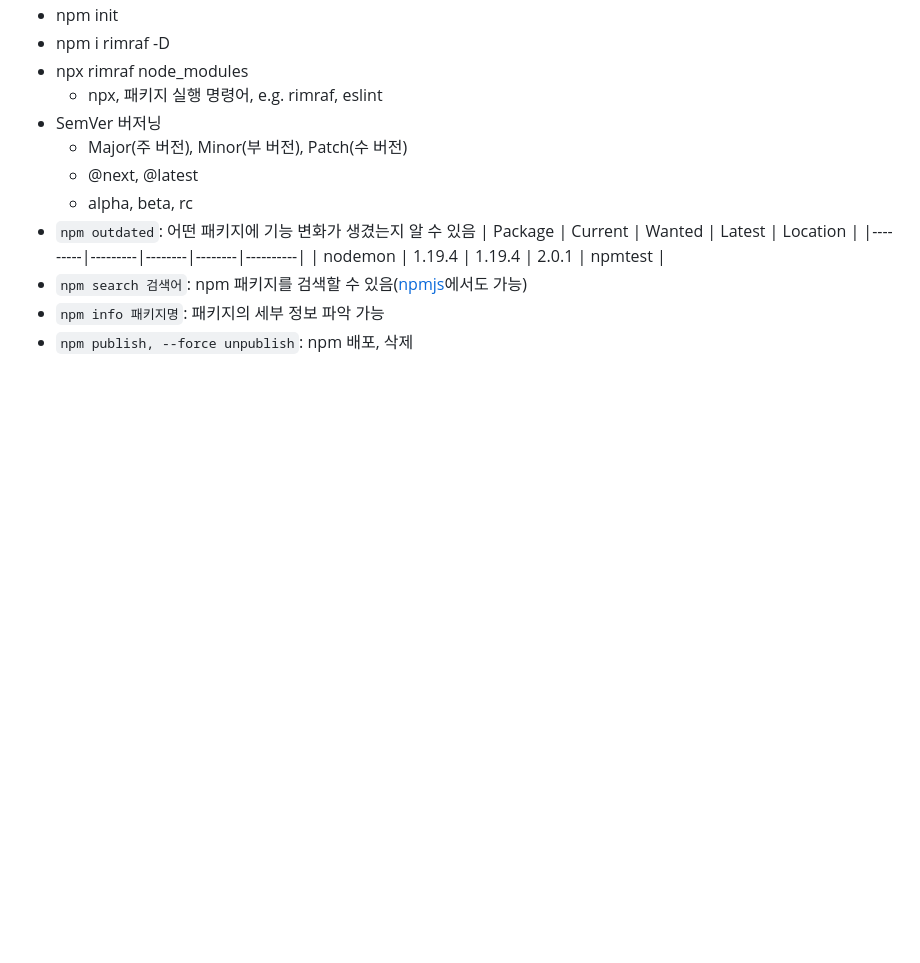
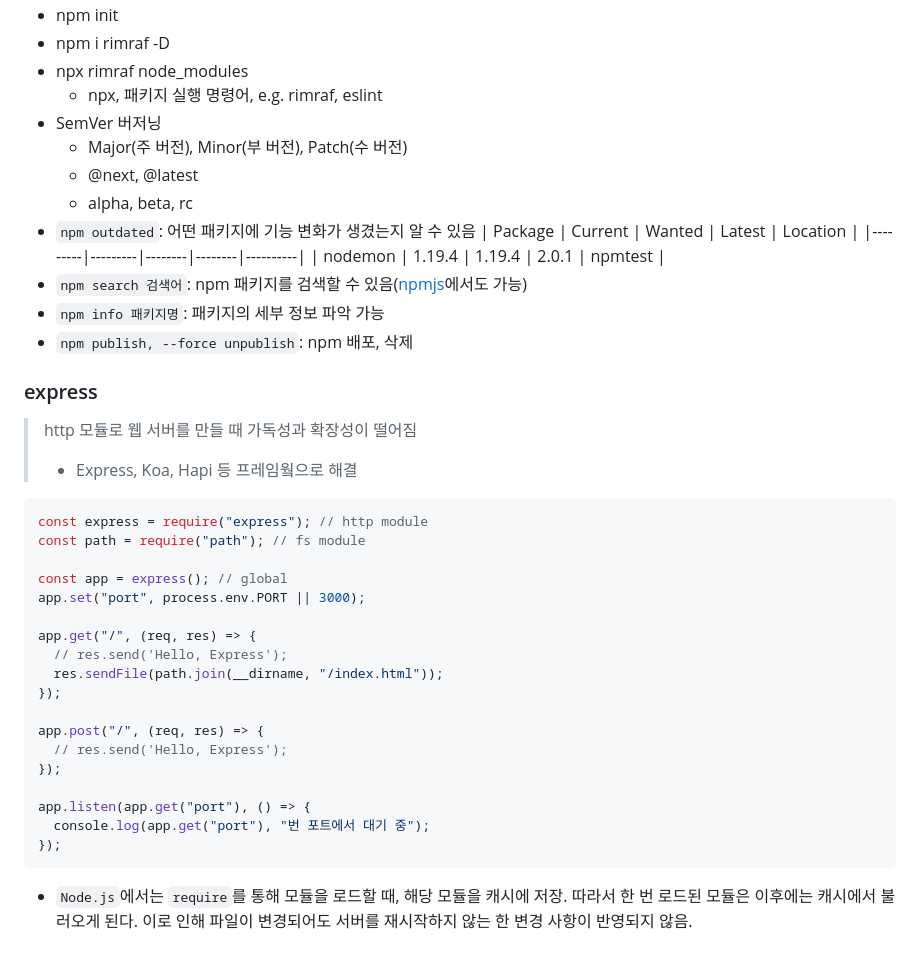
Before and after one commit to dltlaos11/TIL, a Markdown page: Node/Readme.md, the part around the change. GitHub-like rendering; blank space fills up the shorter version.

Commit message:
study[Node]: express html 서빙

````diff
--- a/Node/Readme.md
+++ b/Node/Readme.md
@@ -1720,3 +1720,32 @@ if (cluster.isMaster) {
 - `npm search 검색어`: npm 패키지를 검색할 수 있음([npmjs](npmJs.com)에서도 가능)
 - `npm info 패키지명`: 패키지의 세부 정보 파악 가능
 - `npm publish, --force unpublish`: npm 배포, 삭제
+
+### express
+
+> http 모듈로 웹 서버를 만들 때 가독성과 확장성이 떨어짐
+>
+> - Express, Koa, Hapi 등 프레임웤으로 해결
+
+```js
+const express = require("express"); // http module
+const path = require("path"); // fs module
+
+const app = express(); // global
+app.set("port", process.env.PORT || 3000);
+
+app.get("/", (req, res) => {
+  // res.send('Hello, Express');
+  res.sendFile(path.join(__dirname, "/index.html"));
+});
+
+app.post("/", (req, res) => {
+  // res.send('Hello, Express');
+});
+
+app.listen(app.get("port"), () => {
+  console.log(app.get("port"), "번 포트에서 대기 중");
+});
+```
+
+- `Node.js`에서는 `require`를 통해 모듈을 로드할 때, 해당 모듈을 캐시에 저장. 따라서 한 번 로드된 모듈은 이후에는 캐시에서 불러오게 된다. 이로 인해 파일이 변경되어도 서버를 재시작하지 않는 한 변경 사항이 반영되지 않음.
````
